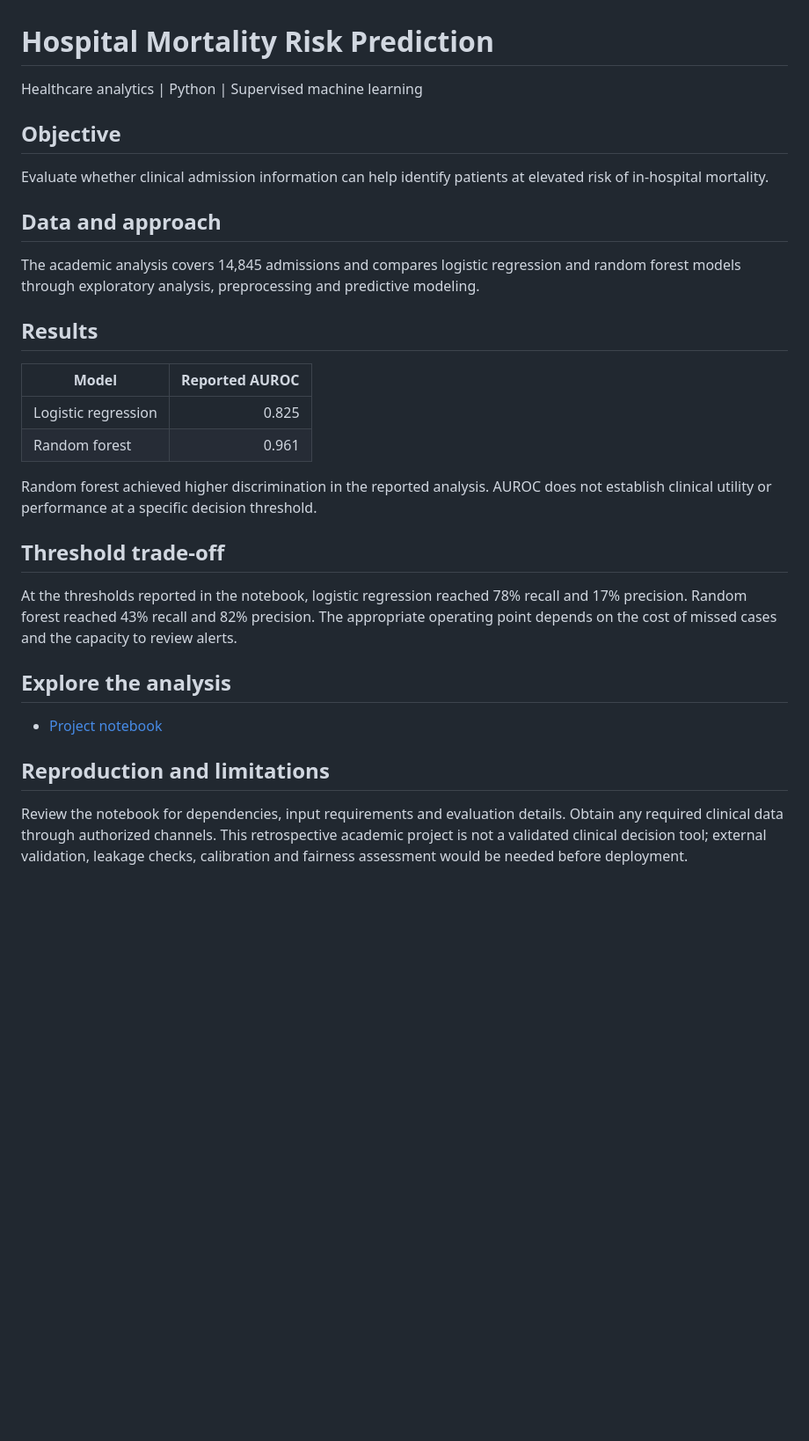
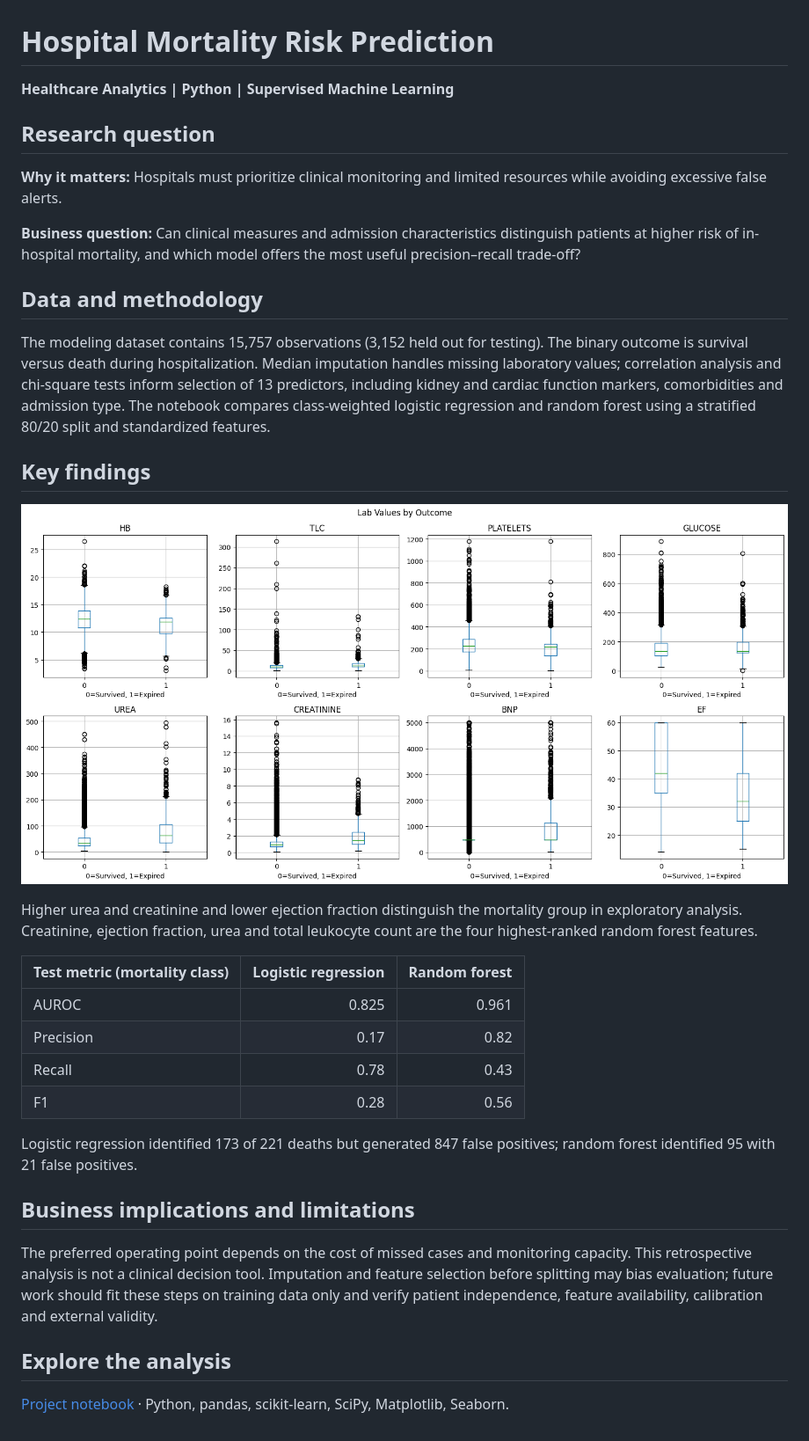
Before and after one commit to linhhtle/hospital-mortality-risk, a Markdown page: README.md, the part around the change. Shown at 88% size. GitHub-like rendering; pictures changed too: images/lab-values.png (added); blank space fills up the shorter version.

Commit message:
Expand case study and include original notebook figure

```diff
--- a/README.md
+++ b/README.md
@@ -1,27 +1,31 @@
 # Hospital Mortality Risk Prediction
 
-Healthcare analytics | Python | Supervised machine learning
+**Healthcare Analytics | Python | Supervised Machine Learning**
 
-## Objective
-Evaluate whether clinical admission information can help identify patients at elevated risk of in-hospital mortality.
+## Research question
+**Why it matters:** Hospitals must prioritize clinical monitoring and limited resources while avoiding excessive false alerts.
 
-## Data and approach
-The academic analysis covers 14,845 admissions and compares logistic regression and random forest models through exploratory analysis, preprocessing and predictive modeling.
+**Business question:** Can clinical measures and admission characteristics distinguish patients at higher risk of in-hospital mortality, and which model offers the most useful precision–recall trade-off?
 
-## Results
-| Model | Reported AUROC |
-| --- | ---: |
-| Logistic regression | 0.825 |
-| Random forest | 0.961 |
+## Data and methodology
+The modeling dataset contains 15,757 observations (3,152 held out for testing). The binary outcome is survival versus death during hospitalization. Median imputation handles missing laboratory values; correlation analysis and chi-square tests inform selection of 13 predictors, including kidney and cardiac function markers, comorbidities and admission type. The notebook compares class-weighted logistic regression and random forest using a stratified 80/20 split and standardized features.
 
-Random forest achieved higher discrimination in the reported analysis. AUROC does not establish clinical utility or performance at a specific decision threshold.
+## Key findings
+![Laboratory values by outcome](images/lab-values.png)
 
-## Threshold trade-off
+Higher urea and creatinine and lower ejection fraction distinguish the mortality group in exploratory analysis. Creatinine, ejection fraction, urea and total leukocyte count are the four highest-ranked random forest features.
 
-At the thresholds reported in the notebook, logistic regression reached 78% recall and 17% precision. Random forest reached 43% recall and 82% precision. The appropriate operating point depends on the cost of missed cases and the capacity to review alerts.
+| Test metric (mortality class) | Logistic regression | Random forest |
+| --- | ---: | ---: |
+| AUROC | 0.825 | 0.961 |
+| Precision | 0.17 | 0.82 |
+| Recall | 0.78 | 0.43 |
+| F1 | 0.28 | 0.56 |
+
+Logistic regression identified 173 of 221 deaths but generated 847 false positives; random forest identified 95 with 21 false positives.
+
+## Business implications and limitations
+The preferred operating point depends on the cost of missed cases and monitoring capacity. This retrospective analysis is not a clinical decision tool. Imputation and feature selection before splitting may bias evaluation; future work should fit these steps on training data only and verify patient independence, feature availability, calibration and external validity.
 
 ## Explore the analysis
-- [Project notebook](notebooks/hospital-mortality-risk.ipynb)
-
-## Reproduction and limitations
-Review the notebook for dependencies, input requirements and evaluation details. Obtain any required clinical data through authorized channels. This retrospective academic project is not a validated clinical decision tool; external validation, leakage checks, calibration and fairness assessment would be needed before deployment.
+[Project notebook](notebooks/hospital-mortality-risk.ipynb) · Python, pandas, scikit-learn, SciPy, Matplotlib, Seaborn.
```
